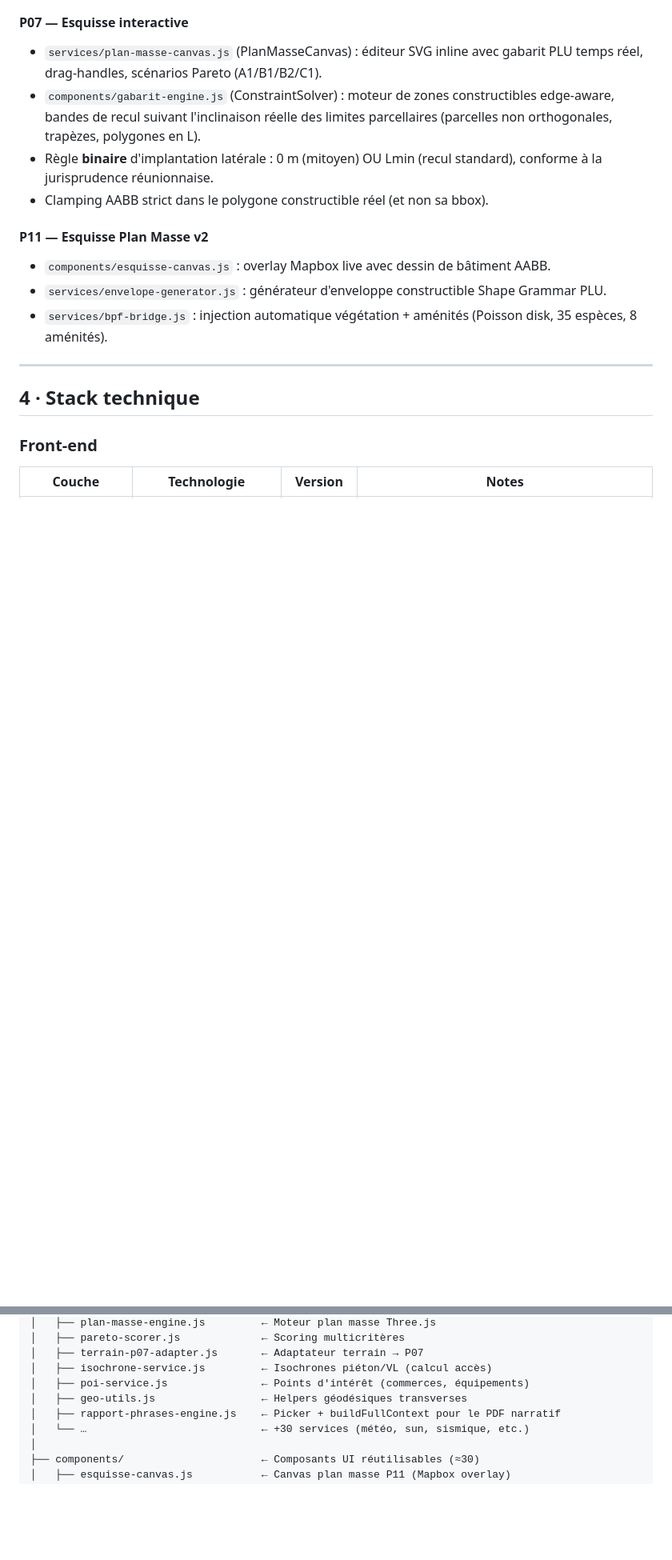
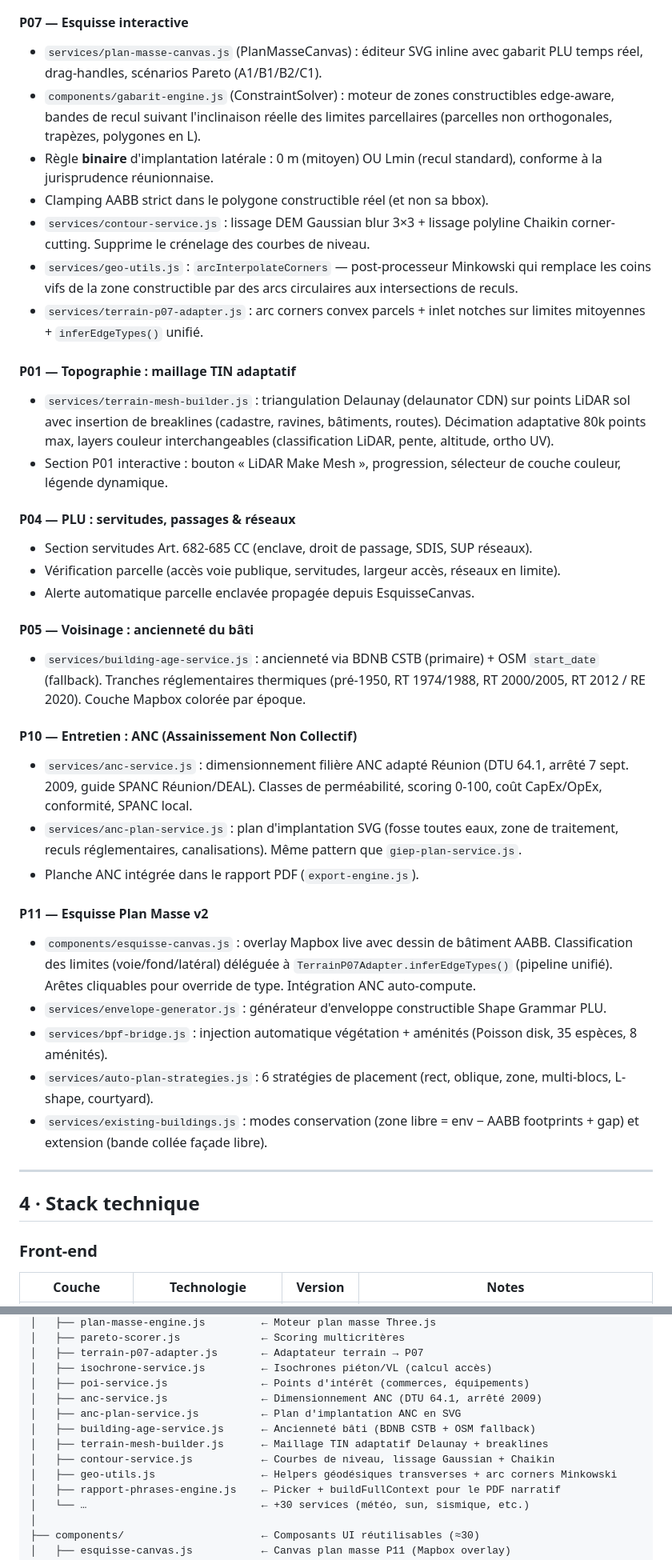
Before and after one commit to bimshow-organization/TERLAB, a Markdown page: README.md, 2 parts joined by grey strips. Shown at 80% size. GitHub-like rendering; blank space fills up the shorter version.

Commit message:
README : mise a jour services ANC, mesh TIN, building-age, geometrie
Ajout documentation : anc-service, anc-plan-service, building-age-service,
terrain-mesh-builder, contour-service lissage, geo-utils arc corners,
6 strategies auto-plan, servitudes P04, anciennete bati P05,
Delaunator CDN, color2D especes, risques-phases enrichi.

Co-Authored-By: Claude Opus 4.6 (1M context) <noreply@anthropic.com>

```diff
--- a/README.md
+++ b/README.md
@@ -106,11 +106,33 @@ Source de vérité unique : `data/plu-rules-reunion.json` (24 communes consolid
 - `components/gabarit-engine.js` (ConstraintSolver) : moteur de zones constructibles edge-aware, bandes de recul suivant l'inclinaison réelle des limites parcellaires (parcelles non orthogonales, trapèzes, polygones en L).
 - Règle **binaire** d'implantation latérale : 0 m (mitoyen) OU Lmin (recul standard), conforme à la jurisprudence réunionnaise.
 - Clamping AABB strict dans le polygone constructible réel (et non sa bbox).
+- `services/contour-service.js` : lissage DEM Gaussian blur 3×3 + lissage polyline Chaikin corner-cutting. Supprime le crénelage des courbes de niveau.
+- `services/geo-utils.js` : `arcInterpolateCorners` — post-processeur Minkowski qui remplace les coins vifs de la zone constructible par des arcs circulaires aux intersections de reculs.
+- `services/terrain-p07-adapter.js` : arc corners convex parcels + inlet notches sur limites mitoyennes + `inferEdgeTypes()` unifié.
+
+#### P01 — Topographie : maillage TIN adaptatif
+- `services/terrain-mesh-builder.js` : triangulation Delaunay (delaunator CDN) sur points LiDAR sol avec insertion de breaklines (cadastre, ravines, bâtiments, routes). Décimation adaptative 80k points max, layers couleur interchangeables (classification LiDAR, pente, altitude, ortho UV).
+- Section P01 interactive : bouton « LiDAR Make Mesh », progression, sélecteur de couche couleur, légende dynamique.
+
+#### P04 — PLU : servitudes, passages & réseaux
+- Section servitudes Art. 682-685 CC (enclave, droit de passage, SDIS, SUP réseaux).
+- Vérification parcelle (accès voie publique, servitudes, largeur accès, réseaux en limite).
+- Alerte automatique parcelle enclavée propagée depuis EsquisseCanvas.
+
+#### P05 — Voisinage : ancienneté du bâti
+- `services/building-age-service.js` : ancienneté via BDNB CSTB (primaire) + OSM `start_date` (fallback). Tranches réglementaires thermiques (pré-1950, RT 1974/1988, RT 2000/2005, RT 2012 / RE 2020). Couche Mapbox colorée par époque.
+
+#### P10 — Entretien : ANC (Assainissement Non Collectif)
+- `services/anc-service.js` : dimensionnement filière ANC adapté Réunion (DTU 64.1, arrêté 7 sept. 2009, guide SPANC Réunion/DEAL). Classes de perméabilité, scoring 0-100, coût CapEx/OpEx, conformité, SPANC local.
+- `services/anc-plan-service.js` : plan d'implantation SVG (fosse toutes eaux, zone de traitement, reculs réglementaires, canalisations). Même pattern que `giep-plan-service.js`.
+- Planche ANC intégrée dans le rapport PDF (`export-engine.js`).
 
 #### P11 — Esquisse Plan Masse v2
-- `components/esquisse-canvas.js` : overlay Mapbox live avec dessin de bâtiment AABB.
+- `components/esquisse-canvas.js` : overlay Mapbox live avec dessin de bâtiment AABB. Classification des limites (voie/fond/latéral) déléguée à `TerrainP07Adapter.inferEdgeTypes()` (pipeline unifié). Arêtes cliquables pour override de type. Intégration ANC auto-compute.
 - `services/envelope-generator.js` : générateur d'enveloppe constructible Shape Grammar PLU.
 - `services/bpf-bridge.js` : injection automatique végétation + aménités (Poisson disk, 35 espèces, 8 aménités).
+- `services/auto-plan-strategies.js` : 6 stratégies de placement (rect, oblique, zone, multi-blocs, L-shape, courtyard).
+- `services/existing-buildings.js` : modes conservation (zone libre = env − AABB footprints + gap) et extension (bande collée façade libre).
 
 ---
 
@@ -223,7 +246,12 @@ TERLAB/
 │   ├── terrain-p07-adapter.js       ← Adaptateur terrain → P07
 │   ├── isochrone-service.js         ← Isochrones piéton/VL (calcul accès)
 │   ├── poi-service.js               ← Points d'intérêt (commerces, équipements)
-│   ├── geo-utils.js                 ← Helpers géodésiques transverses
+│   ├── anc-service.js               ← Dimensionnement ANC (DTU 64.1, arrêté 2009)
+│   ├── anc-plan-service.js          ← Plan d'implantation ANC en SVG
+│   ├── building-age-service.js      ← Ancienneté bâti (BDNB CSTB + OSM fallback)
+│   ├── terrain-mesh-builder.js      ← Maillage TIN adaptatif Delaunay + breaklines
+│   ├── contour-service.js           ← Courbes de niveau, lissage Gaussian + Chaikin
+│   ├── geo-utils.js                 ← Helpers géodésiques transverses + arc corners Minkowski
 │   ├── rapport-phrases-engine.js    ← Picker + buildFullContext pour le PDF narratif
 │   └── …                            ← +30 services (météo, sun, sismique, etc.)
 │
```
Also changed, not shown: other parts of README.md (+10 -7 lines).
